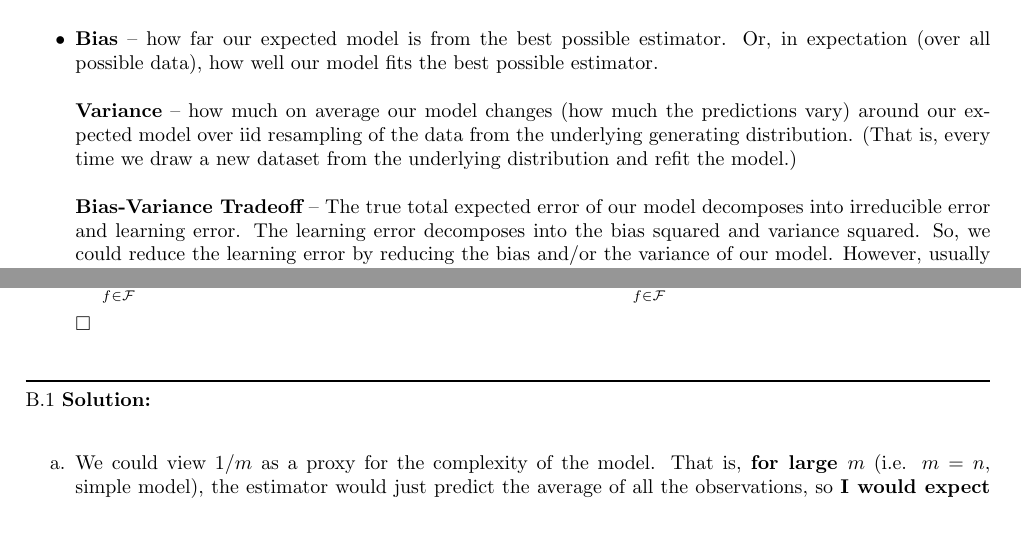
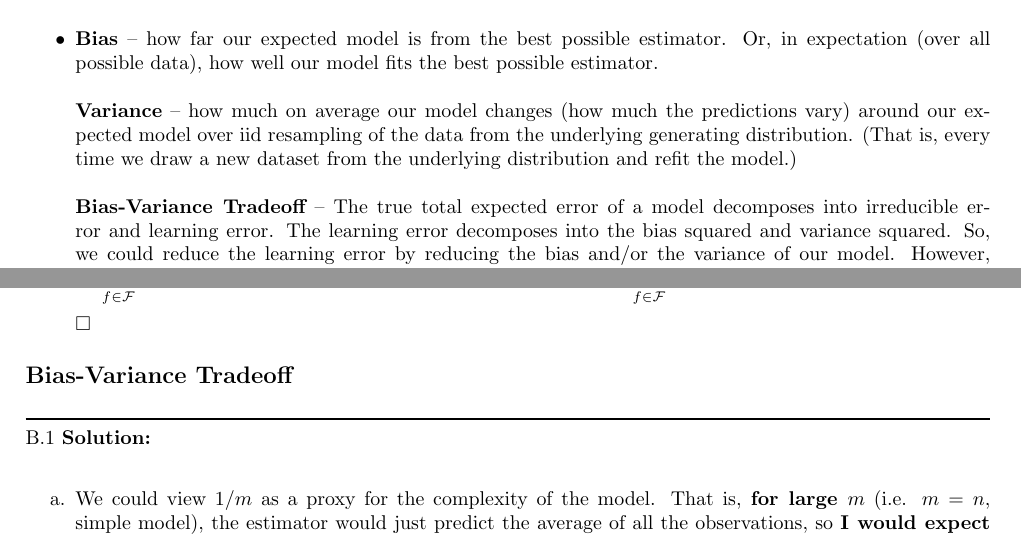
Before and after one commit to LevinRoman/UW-CSE-546, a LaTeX problem sheet (hw1/hw1.tex): two parts of pages 1 and 3 of 9, joined at a grey line, cut so that both start at the same text. Compiled offline with pdfLaTeX.

Commit message:
Updates from Overleaf

```diff
--- a/hw1/hw1.tex
+++ b/hw1/hw1.tex
@@ -125,7 +125,7 @@ A.0 {\bf Solution:}\\
     \\
     {\bf Variance} -- how much on average our model changes (how much the predictions vary) around our expected model over iid resampling of the data from the underlying generating distribution. (That is, every time we draw a new dataset from the underlying distribution and refit the model.) \\
     \\
-    {\bf Bias-Variance Tradeoff} -- The true total expected error of our model decomposes into irreducible error and learning error. The learning error decomposes into the bias squared and variance squared. So, we could reduce the learning error by reducing the bias and/or the variance of our model. However, usually models with lower bias have higher variance and vice versa, so there is a tradeoff between bias and variance. We would like to find the sweet spot, that is, we want to balance bias and variance to get smaller learning error.
+    {\bf Bias-Variance Tradeoff} -- The true total expected error of a model decomposes into irreducible error and learning error. The learning error decomposes into the bias squared and variance squared. So, we could reduce the learning error by reducing the bias and/or the variance of our model. However, usually models with lower bias have higher variance and vice versa, so there is a tradeoff between bias and variance. We would like to find the sweet spot, that is, we want to balance bias and variance to get smaller learning error.
     \item As the model {\bf complexity increases, bias decreases and variance increases}. As the model {\bf complexity decreases, bias increases and variance decreases}.
     \item {\bf False}
     \item {\bf True} (Or True-ish. Usually, using more data has a regularizing effect, so more data reduces variance, especially if the model is expressive enough to capture the "truth". However, we could also think of artificial counter-examples like a model which has no trainable parameters and just outputs 42 for any input. For this model, the variance will be always zero, but we would probably prefer models with trainable parameters.)
@@ -258,7 +258,7 @@ A.3 {\bf Solution:}\\
                 \\ &\Box
             \end{align*}
 \end{enumerate}
-
+\subsection*{Bias-Variance Tradeoff}
 \noindent\rule{\textwidth}{1pt}
 B.1 {\bf Solution:}\\
 \begin{enumerate}
```
Also changed, not shown: hw1/hw1.tex (3 more changed lines).
